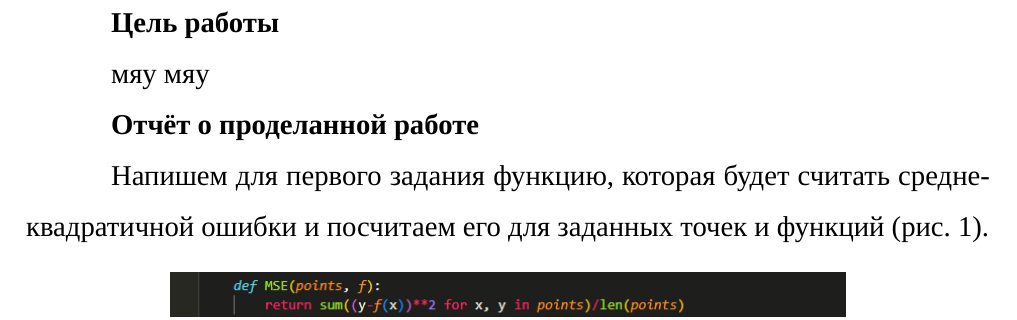
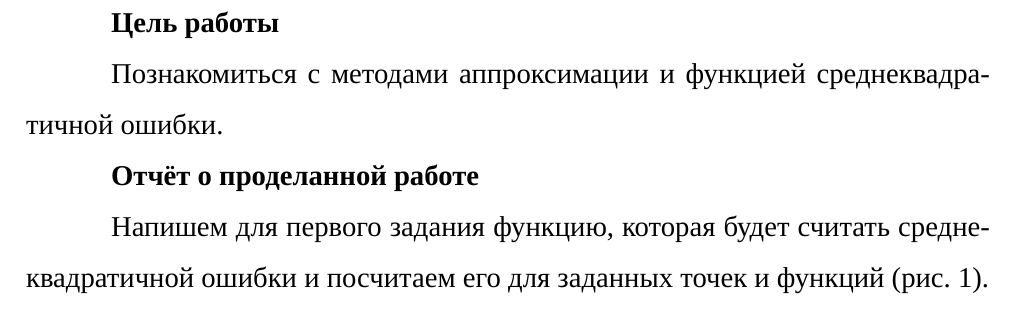
Before and after one commit to m1raynee/inftech, a LaTeX document (3/prac3.tex): part of page 2 of 6, cut so that both start at the same text. Compiled offline with XeLaTeX; a missing font is replaced by an installed copy or a similar font.

Commit message:
prac3: real goal

```diff
--- a/3/prac3.tex
+++ b/3/prac3.tex
@@ -8,7 +8,7 @@
 \input{../templates/titlepage.tex}
 
 \section*{Цель работы}
-мяу мяу
+        Познакомиться с методами аппроксимации и функцией среднеквадратичной ошибки.
 
 
 \section*{Отчёт о проделанной работе}
```
